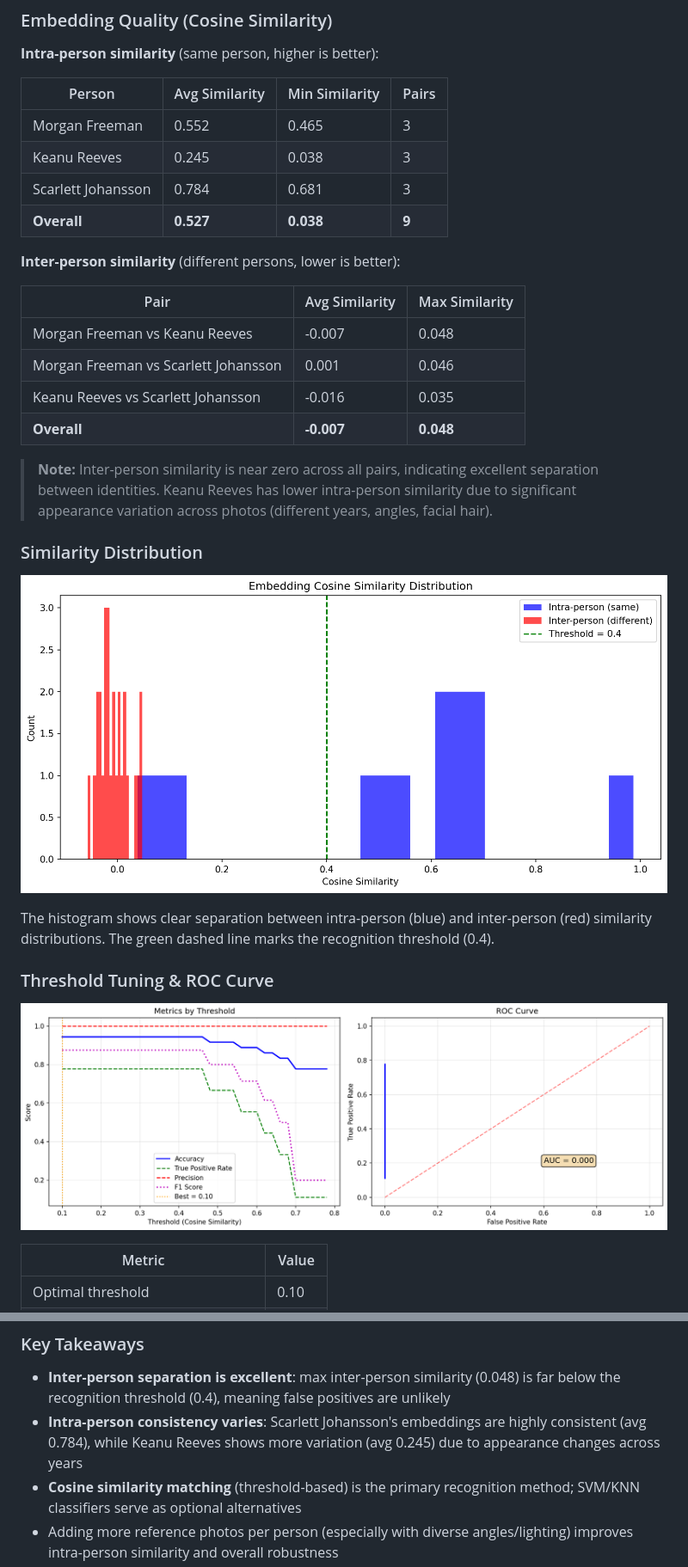
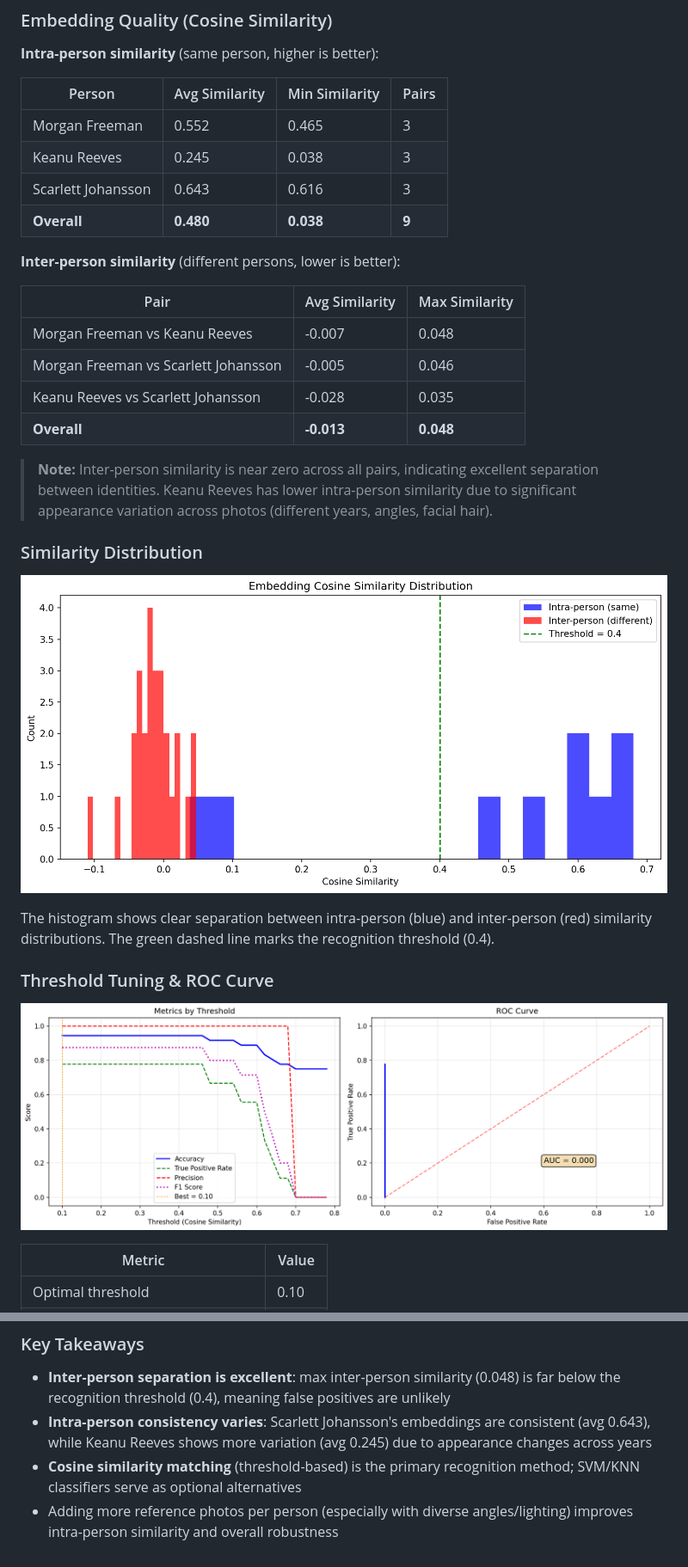
Before and after one commit to trandaiviethung2001/MissingPersonDetection, a Markdown page: README.md, 2 parts joined by grey strips. Shown: that part at 86% size. GitHub-like rendering; pictures changed too: output/similarity_distribution.png, output/threshold_tuning.png.

Commit message:
Updated graph and metrics

```diff
--- a/README.md
+++ b/README.md
@@ -164,17 +164,17 @@ Training was performed using the `train_face_recognition.ipynb` notebook on a da
 |--------|---------------|----------------|-------|
 | Morgan Freeman | 0.552 | 0.465 | 3 |
 | Keanu Reeves | 0.245 | 0.038 | 3 |
-| Scarlett Johansson | 0.784 | 0.681 | 3 |
-| **Overall** | **0.527** | **0.038** | **9** |
+| Scarlett Johansson | 0.643 | 0.616 | 3 |
+| **Overall** | **0.480** | **0.038** | **9** |
 
 **Inter-person similarity** (different persons, lower is better):
 
 | Pair | Avg Similarity | Max Similarity |
 |------|---------------|----------------|
 | Morgan Freeman vs Keanu Reeves | -0.007 | 0.048 |
-| Morgan Freeman vs Scarlett Johansson | 0.001 | 0.046 |
-| Keanu Reeves vs Scarlett Johansson | -0.016 | 0.035 |
-| **Overall** | **-0.007** | **0.048** |
+| Morgan Freeman vs Scarlett Johansson | -0.005 | 0.046 |
+| Keanu Reeves vs Scarlett Johansson | -0.028 | 0.035 |
+| **Overall** | **-0.013** | **0.048** |
 
 > **Note:** Inter-person similarity is near zero across all pairs, indicating excellent separation between identities. Keanu Reeves has lower intra-person similarity due to significant appearance variation across photos (different years, angles, facial hair).
 
@@ -208,7 +208,7 @@ The left plot shows accuracy, TPR, precision, and F1 score across different thre
 ### Key Takeaways
 
 - **Inter-person separation is excellent**: max inter-person similarity (0.048) is far below the recognition threshold (0.4), meaning false positives are unlikely
-- **Intra-person consistency varies**: Scarlett Johansson's embeddings are highly consistent (avg 0.784), while Keanu Reeves shows more variation (avg 0.245) due to appearance changes across years
+- **Intra-person consistency varies**: Scarlett Johansson's embeddings are consistent (avg 0.643), while Keanu Reeves shows more variation (avg 0.245) due to appearance changes across years
 - **Cosine similarity matching** (threshold-based) is the primary recognition method; SVM/KNN classifiers serve as optional alternatives
 - Adding more reference photos per person (especially with diverse angles/lighting) improves intra-person similarity and overall robustness
 
```
Also changed, not shown: 6 other files.
